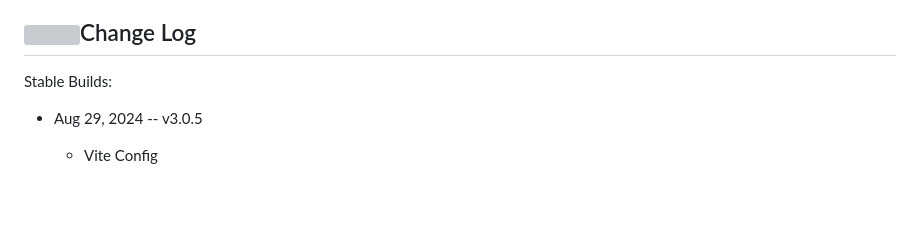
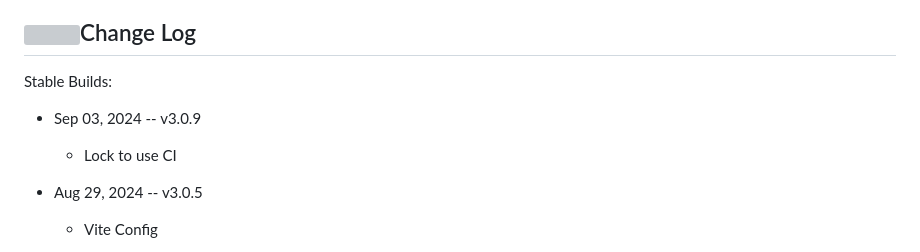
Before and after one commit to cvera08/ai-stock-predictions, a Markdown page: README.md, the part around the change. Drawn GitHub-style; blank space fills up the shorter version; grey boxes are pictures that could not be loaded.

Commit message:
chore(readme): package-lock version

```diff
--- a/README.md
+++ b/README.md
@@ -124,6 +124,9 @@ ___
 
 Stable Builds:
 
+* Sep 03, 2024 -- v3.0.9
+  * Lock to use CI
+
 * Aug 29, 2024 -- v3.0.5
   * Vite Config
 
```
